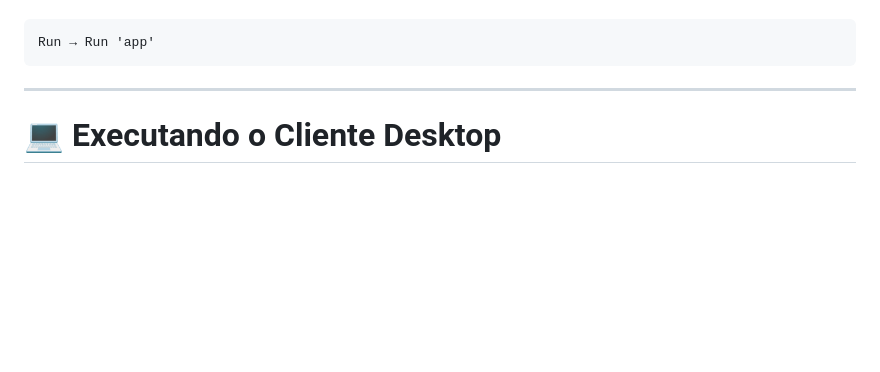
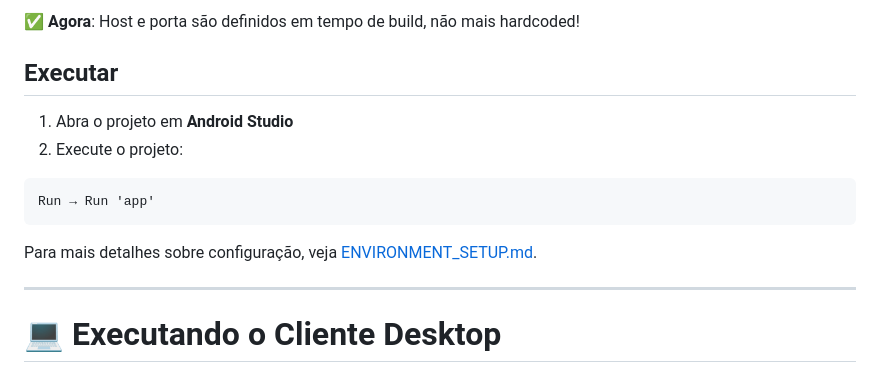
Before and after one commit to GirelliDev/IronWatchPackage, a Markdown page: Readme.MD, the part around one of its changes. Drawn GitHub-style; blank space fills up the shorter version.

````diff
--- a/Readme.MD
+++ b/Readme.MD
@@ -162,7 +222,15 @@ private val serverhost = "SEU_IP_DO_SERVIDOR"
+**✅ Agora**: Host e porta são definidos em tempo de build, não mais hardcoded!
+
+## Executar
+
+1. Abra o projeto em **Android Studio**
+2. Execute o projeto:
 
 ```
 Run → Run 'app'
 ```
+
+Para mais detalhes sobre configuração, veja [ENVIRONMENT_SETUP.md](ENVIRONMENT_SETUP.md).
 
 ---
 
````
Also changed, not shown: other parts of Readme.MD (+69 -9 lines).
